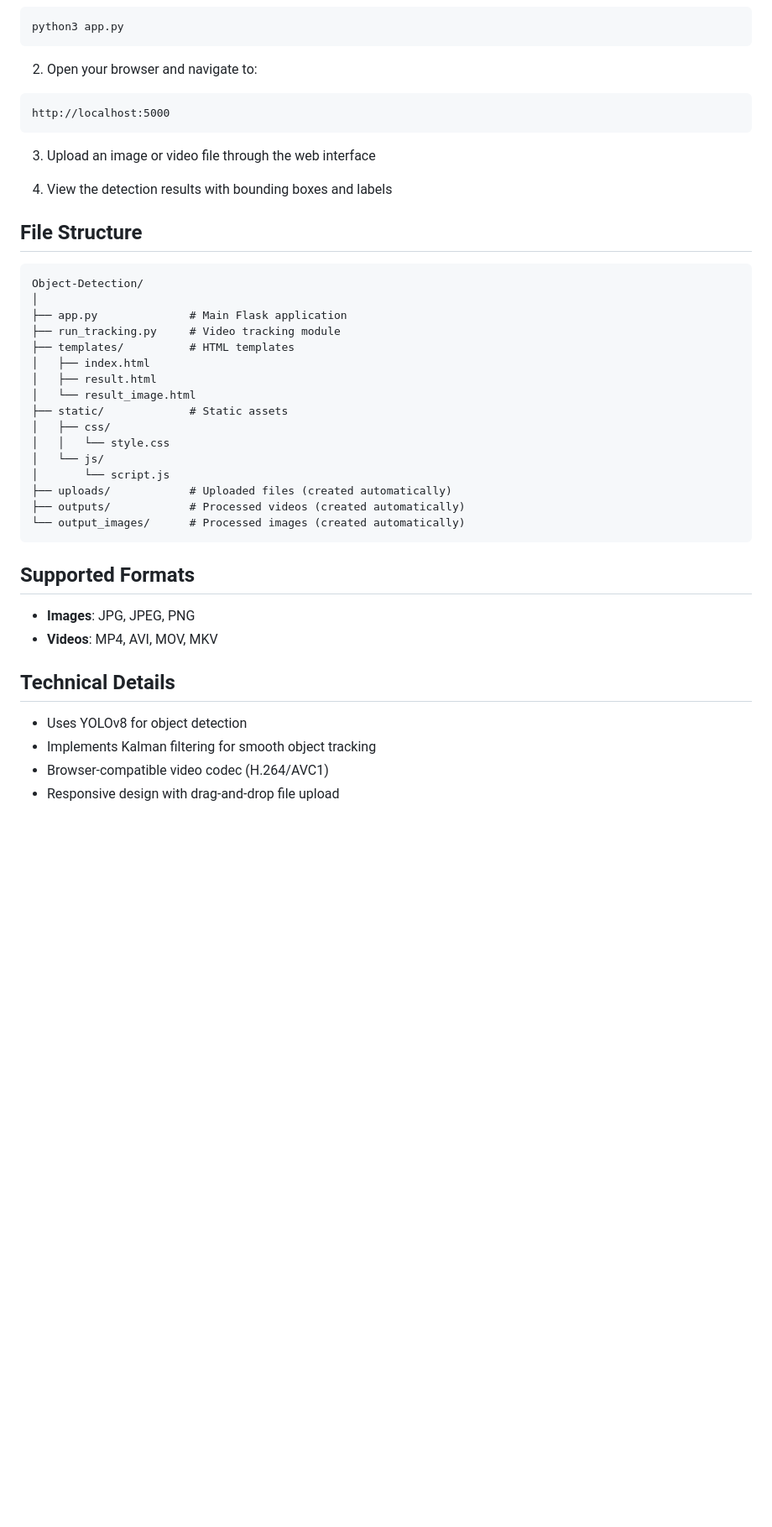
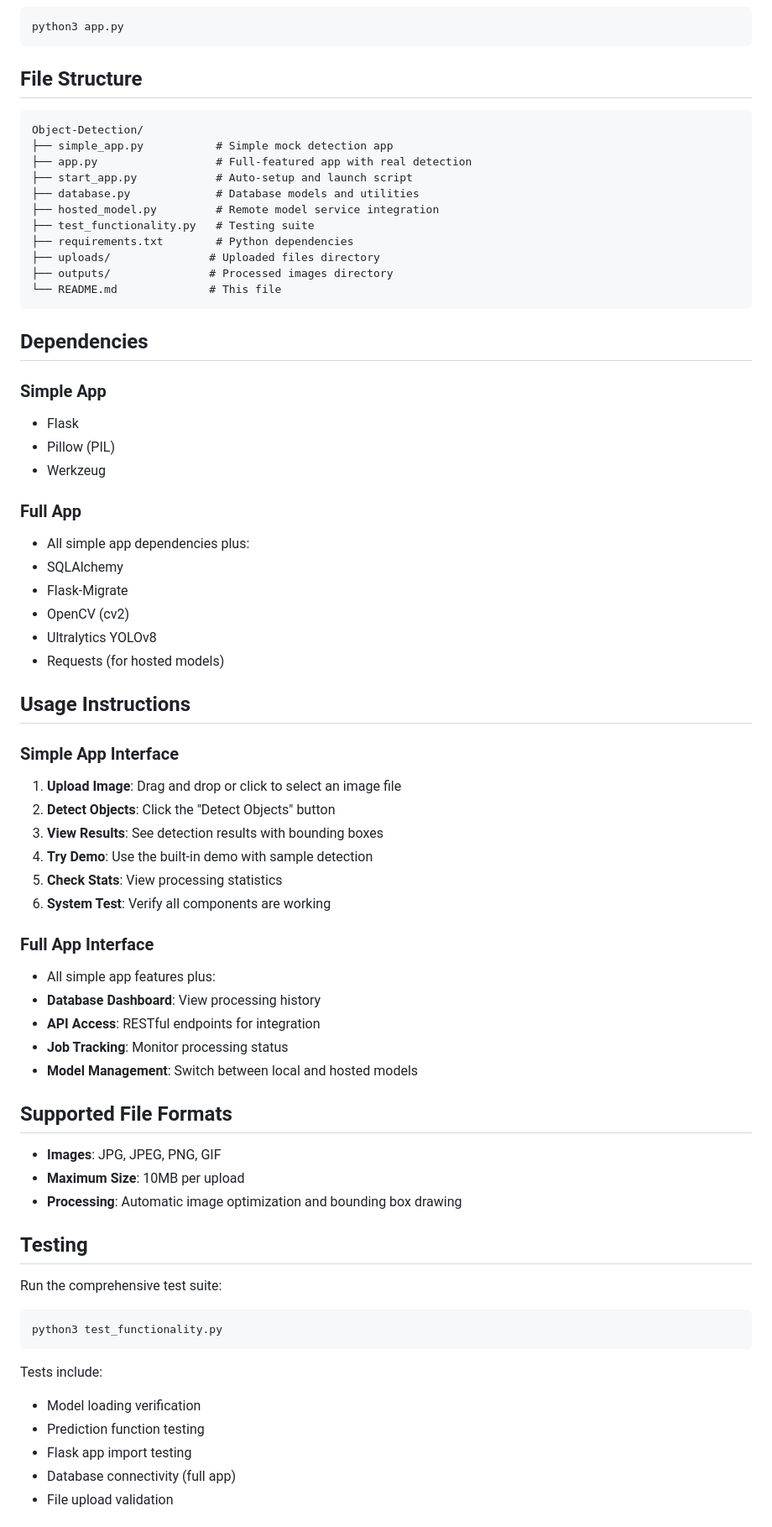
Before and after one commit to HoussamAlrifaii/Object-Detection, a Markdown page: README.md, the part around one of its changes. Shown at 84% size. GitHub-like rendering; blank space fills up the shorter version.

````diff
--- a/README.md
+++ b/README.md
@@ -46,45 +76,72 @@ This script will automatically:
 ```bash
 python3 app.py
 ```
-
-2. Open your browser and navigate to:
-```
-http://localhost:5000
-```
-
-3. Upload an image or video file through the web interface
-
-4. View the detection results with bounding boxes and labels
 
 ## File Structure
 
 ```
 Object-Detection/
-│
-├── app.py              # Main Flask application
-├── run_tracking.py     # Video tracking module
-├── templates/          # HTML templates
-│   ├── index.html
-│   ├── result.html
-│   └── result_image.html
-├── static/             # Static assets
-│   ├── css/
-│   │   └── style.css
-│   └── js/
-│       └── script.js
-├── uploads/            # Uploaded files (created automatically)
-├── outputs/            # Processed videos (created automatically)
-└── output_images/      # Processed images (created automatically)
+├── simple_app.py           # Simple mock detection app
+├── app.py                  # Full-featured app with real detection
+├── start_app.py            # Auto-setup and launch script
+├── database.py             # Database models and utilities
+├── hosted_model.py         # Remote model service integration
+├── test_functionality.py   # Testing suite
+├── requirements.txt        # Python dependencies
+├── uploads/               # Uploaded files directory
+├── outputs/               # Processed images directory
+└── README.md              # This file
 ```
 
-## Supported Formats
+## Dependencies
 
-- **Images**: JPG, JPEG, PNG
-- **Videos**: MP4, AVI, MOV, MKV
+### Simple App
+- Flask
+- Pillow (PIL)
+- Werkzeug
 
-## Technical Details
+### Full App
+- All simple app dependencies plus:
+- SQLAlchemy
+- Flask-Migrate
+- OpenCV (cv2)
+- Ultralytics YOLOv8
+- Requests (for hosted models)
 
-- Uses YOLOv8 for object detection
-- Implements Kalman filtering for smooth object tracking
-- Browser-compatible video codec (H.264/AVC1)
-- Responsive design with drag-and-drop file upload
+## Usage Instructions
+
+### Simple App Interface
+1. **Upload Image**: Drag and drop or click to select an image file
+2. **Detect Objects**: Click the "Detect Objects" button
+3. **View Results**: See detection results with bounding boxes
+4. **Try Demo**: Use the built-in demo with sample detection
+5. **Check Stats**: View processing statistics
+6. **System Test**: Verify all components are working
+
+### Full App Interface
+- All simple app features plus:
+- **Database Dashboard**: View processing history
+- **API Access**: RESTful endpoints for integration
+- **Job Tracking**: Monitor processing status
+- **Model Management**: Switch between local and hosted models
+
+## Supported File Formats
+
+- **Images**: JPG, JPEG, PNG, GIF
+- **Maximum Size**: 10MB per upload
+- **Processing**: Automatic image optimization and bounding box drawing
+
+## Testing
+
+Run the comprehensive test suite:
+```bash
+python3 test_functionality.py
+```
+
+Tests include:
+- Model loading verification
+- Prediction function testing
+- Flask app import testing
+- Database connectivity (full app)
+- File upload validation
+
````
Also changed, not shown: other parts of README.md (+142 -48 lines).
